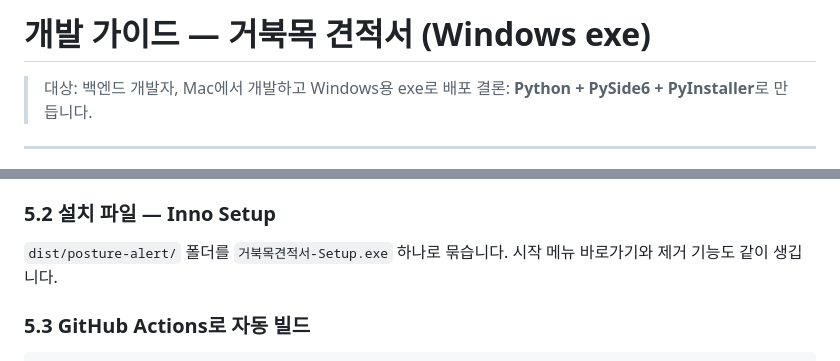
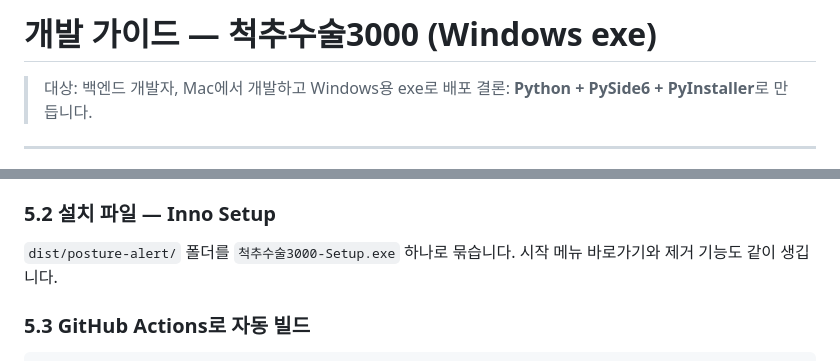
Before and after one commit to JiwonLee42/posture_alert, a Markdown page: DEV_GUIDE.md, 2 parts joined by grey strips. Rendered like a GitHub page.

````diff
--- a/DEV_GUIDE.md
+++ b/DEV_GUIDE.md
@@ -1,4 +1,4 @@
-# 개발 가이드 — 거북목 견적서 (Windows exe)
+# 개발 가이드 — 척추수술3000 (Windows exe)
 
 > 대상: 백엔드 개발자, Mac에서 개발하고 Windows용 exe로 배포
 > 결론: **Python + PySide6 + PyInstaller**로 만듭니다.
@@ -315,7 +315,7 @@ uv run pyinstaller --name posture-alert --windowed --icon assets/icon.ico --add-
 - 에셋 경로는 실행 중에 `sys._MEIPASS`(PyInstaller 임시 경로)를 기준으로 찾아야 합니다.
 
 ### 5.2 설치 파일 — Inno Setup
-`dist/posture-alert/` 폴더를 `거북목견적서-Setup.exe` 하나로 묶습니다. 시작 메뉴 바로가기와 제거 기능도 같이 생깁니다.
+`dist/posture-alert/` 폴더를 `척추수술3000-Setup.exe` 하나로 묶습니다. 시작 메뉴 바로가기와 제거 기능도 같이 생깁니다.
 
 ### 5.3 GitHub Actions로 자동 빌드
 ```yaml
````
Also changed, not shown: PRD.md (+5 -4 lines), README.md (+1 -1 lines), docs/screenshots/eye.png, docs/screenshots/posture_ghosts.png, docs/screenshots/receipt.png, docs/screenshots/stand.png, 3 other files.
